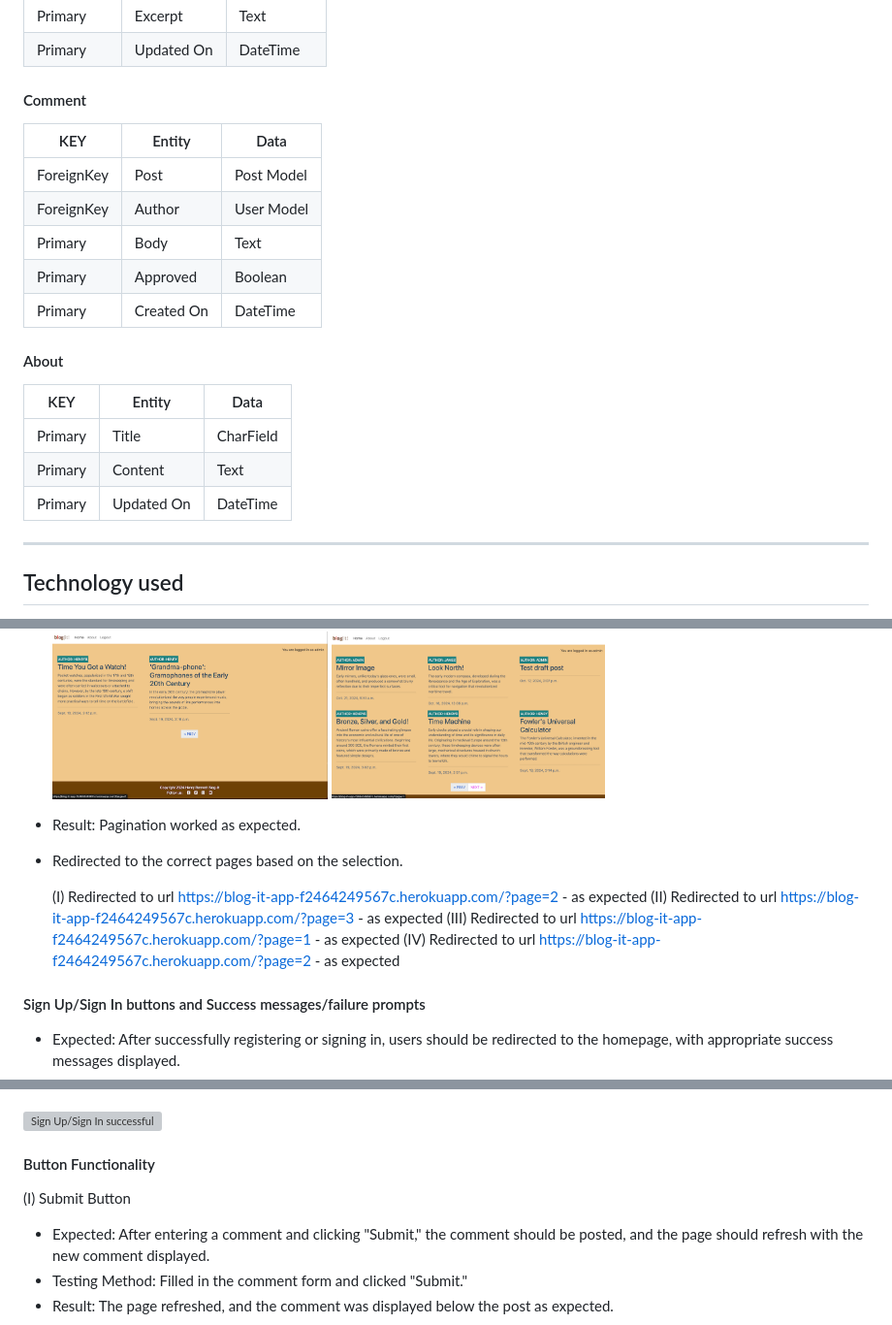
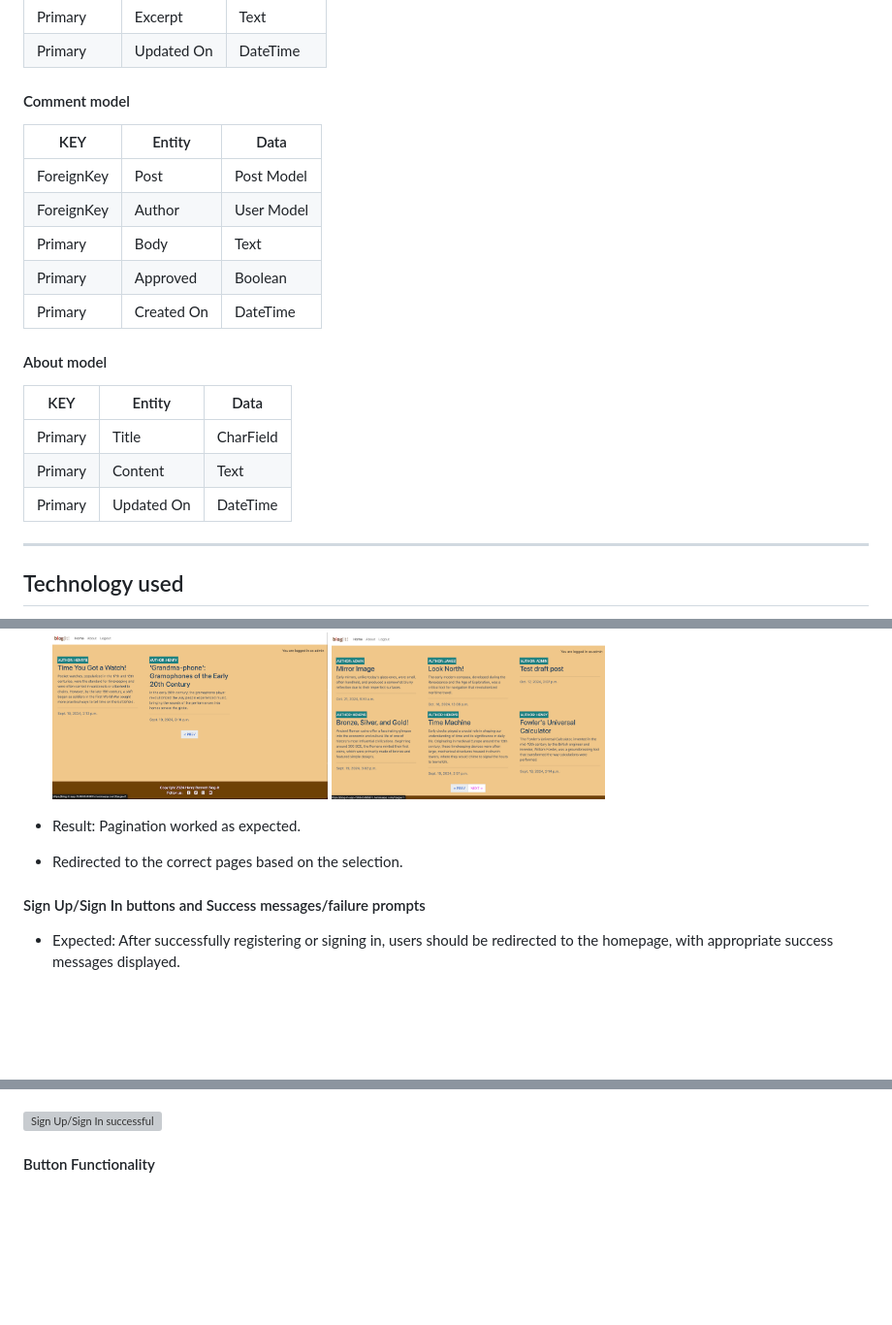
Before and after one commit to henrybennett94/Blog-It, a Markdown page: README.md, 3 parts joined by grey strips. Shown at 97% size. Drawn GitHub-style; blank space fills up the shorter version; grey boxes are pictures that could not be loaded.

```diff
--- a/README.md
+++ b/README.md
@@ -104,7 +104,7 @@ Entity Relational Diagram to demonstrate the structure of the database models.
 | Primary     | Excerpt    | Text        |
 | Primary     | Updated On | DateTime    |
 
-#### Comment
+#### Comment model
 
 | KEY         | Entity     | Data        |
 |-------------|------------|-------------|
@@ -114,14 +114,13 @@ Entity Relational Diagram to demonstrate the structure of the database models.
 | Primary     | Approved   | Boolean     |
 | Primary     | Created On | DateTime    |
 
-#### About
+#### About model
 
 | KEY         | Entity     | Data        |
 |-------------|------------|-------------|
 | Primary     | Title      | CharField   |
 | Primary     | Content    | Text        |
 | Primary     | Updated On | DateTime    |
-
 
 ------
 
@@ -305,14 +287,8 @@ I ran all my Python scripts through the CI Python Linter, and resolved any issue
 
   <img src="staticfiles/images/readme_images/pagination3.png" alt="Previous Button" width="284" height="172"> <img src="staticfiles/images/readme_images/pagination4.png" alt="Middle page" width="282" height="171">
 
-
 - Result: Pagination worked as expected.
 - Redirected to the correct pages based on the selection.
-
-  (I) Redirected to url https://blog-it-app-f2464249567c.herokuapp.com/?page=2 - as expected
-  (II) Redirected to url https://blog-it-app-f2464249567c.herokuapp.com/?page=3 - as expected
-  (III) Redirected to url https://blog-it-app-f2464249567c.herokuapp.com/?page=1 - as expected
-  (IV) Redirected to url https://blog-it-app-f2464249567c.herokuapp.com/?page=2 - as expected
 
 #### Sign Up/Sign In buttons and Success messages/failure prompts
 - Expected: After successfully registering or signing in, users should be redirected to the homepage, with appropriate success messages displayed.
@@ -367,8 +343,4 @@ I ran all my Python scripts through the CI Python Linter, and resolved any issue
  <img src="staticfiles/images/readme_images/createaccount2.png" alt="Sign Up/Sign In successful" width="600" height="323">
 
 #### Button Functionality
-(I) Submit Button
-- Expected: After entering a comment and clicking "Submit," the comment should be posted, and the page should refresh with the new comment displayed.
-- Testing Method: Filled in the comment form and clicked "Submit."
-- Result: The page refreshed, and the comment was displayed below the post as expected.
 
```
Also changed, not shown: other parts of README.md (+28 -55 lines).
